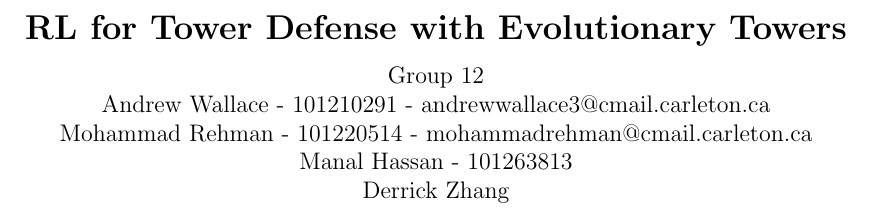
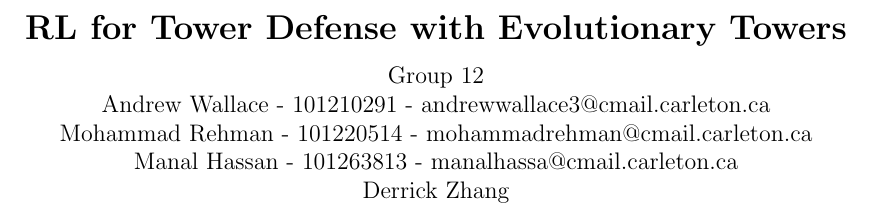
Before and after one commit to awallace77/comp4010-project, a LaTeX document (proposal/proposal.tex): part of page 1 of 4, cut so that both start at the same text. Compiled offline with pdfLaTeX.

Commit message:
Added Manal's email

```diff
--- a/proposal/proposal.tex
+++ b/proposal/proposal.tex
@@ -31,7 +31,7 @@ RL for Tower Defense with Evolutionary Towers\\
 Group 12 \\
 Andrew Wallace - 101210291 - andrewwallace3@cmail.carleton.ca\\
 Mohammad Rehman - 101220514 - mohammadrehman@cmail.carleton.ca \\
-Manal Hassan - 101263813 \\
+Manal Hassan - 101263813 - manalhassa@cmail.carleton.ca\\
 Derrick Zhang
 \end{center}
 \newpage
```
Also changed, not shown: proposal/proposal.pdf, 1 other file.
